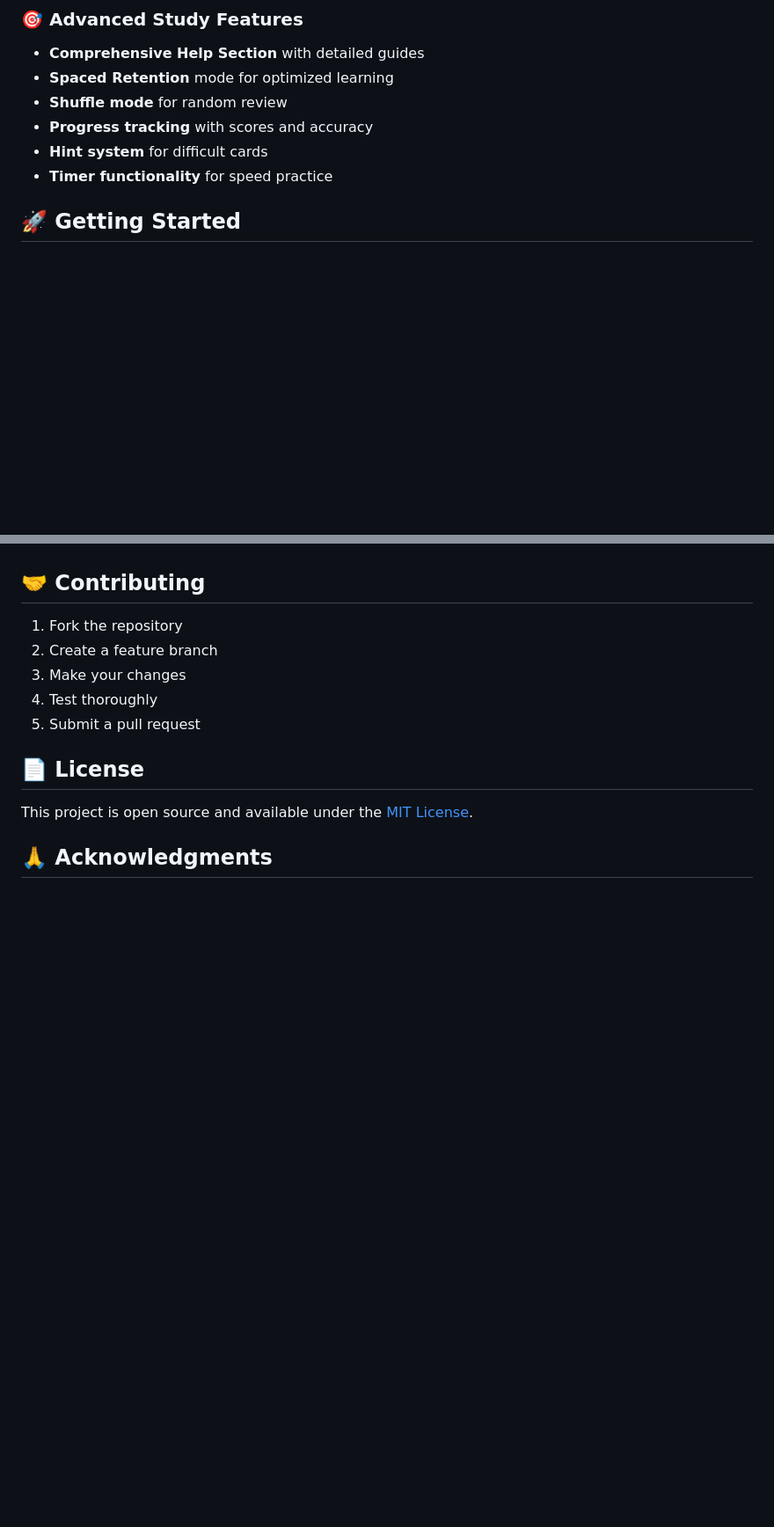
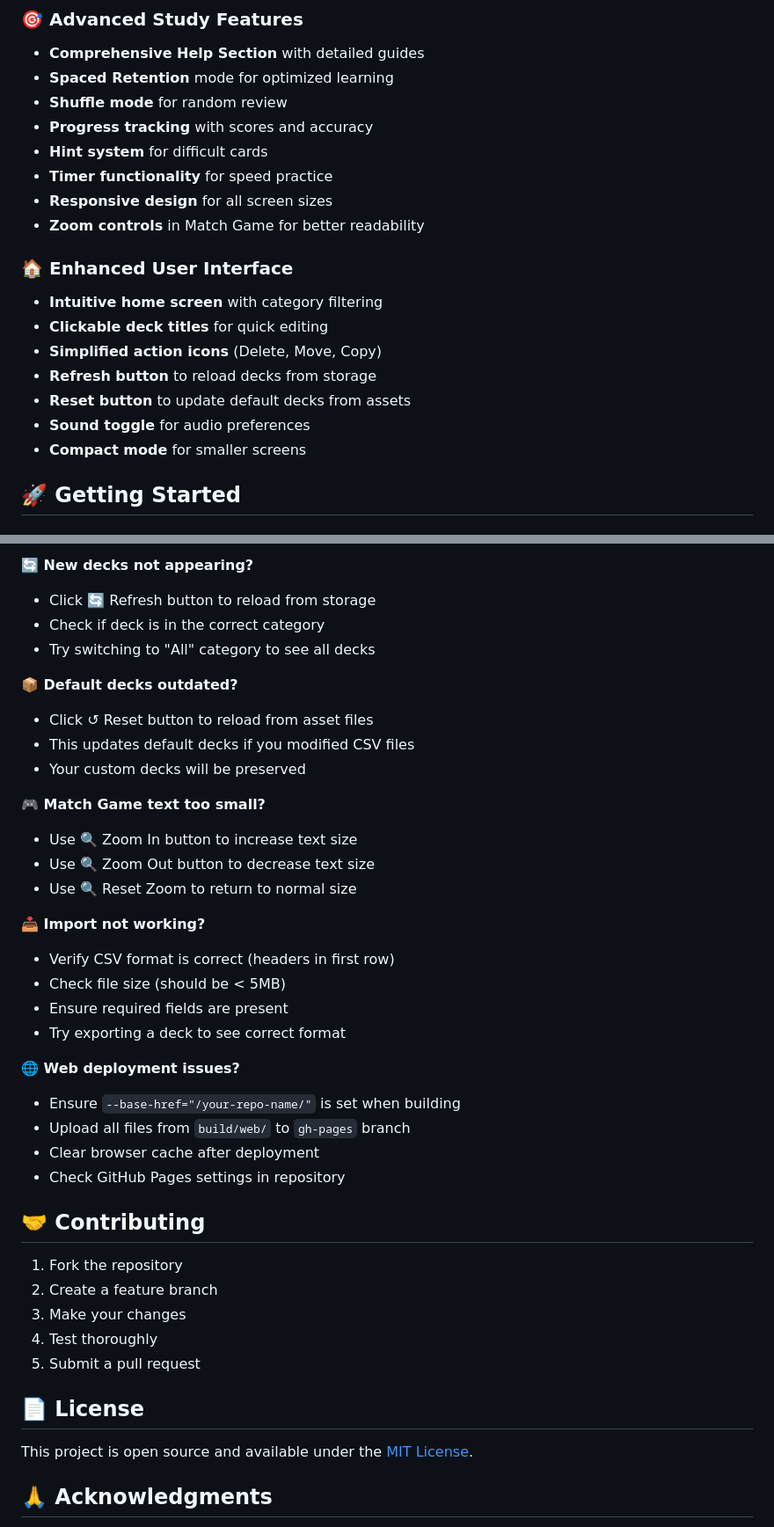
Before and after one commit to phoenixbodger/flutter_flashcard, a Markdown page: README.md, 2 parts joined by grey strips. Shown at 88% size. GitHub-like rendering; blank space fills up the shorter version.

```diff
--- a/README.md
+++ b/README.md
@@ -39,6 +43,17 @@ A powerful, multi-language flashcard application with enhanced text-to-speech ca
 - **Progress tracking** with scores and accuracy
 - **Hint system** for difficult cards
 - **Timer functionality** for speed practice
+- **Responsive design** for all screen sizes
+- **Zoom controls** in Match Game for better readability
+
+### 🏠 Enhanced User Interface
+- **Intuitive home screen** with category filtering
+- **Clickable deck titles** for quick editing
+- **Simplified action icons** (Delete, Move, Copy)
+- **Refresh button** to reload decks from storage
+- **Reset button** to update default decks from assets
+- **Sound toggle** for audio preferences
+- **Compact mode** for smaller screens
 
 ## 🚀 Getting Started
 
@@ -221,3 +312,29 @@ lib/
+**🔄 New decks not appearing?**
+- Click 🔄 Refresh button to reload from storage
+- Check if deck is in the correct category
+- Try switching to "All" category to see all decks
+
+**📦 Default decks outdated?**
+- Click ↺ Reset button to reload from asset files
+- This updates default decks if you modified CSV files
+- Your custom decks will be preserved
+
+**🎮 Match Game text too small?**
+- Use 🔍 Zoom In button to increase text size
+- Use 🔍 Zoom Out button to decrease text size
+- Use 🔍 Reset Zoom to return to normal size
+
+**📥 Import not working?**
+- Verify CSV format is correct (headers in first row)
+- Check file size (should be < 5MB)
+- Ensure required fields are present
+- Try exporting a deck to see correct format
+
+**🌐 Web deployment issues?**
+- Ensure `--base-href="/your-repo-name/"` is set when building
+- Upload all files from `build/web/` to `gh-pages` branch
+- Clear browser cache after deployment
+- Check GitHub Pages settings in repository
 
 ## 🤝 Contributing
 
```
Also changed, not shown: other parts of README.md (+114 -32 lines).
